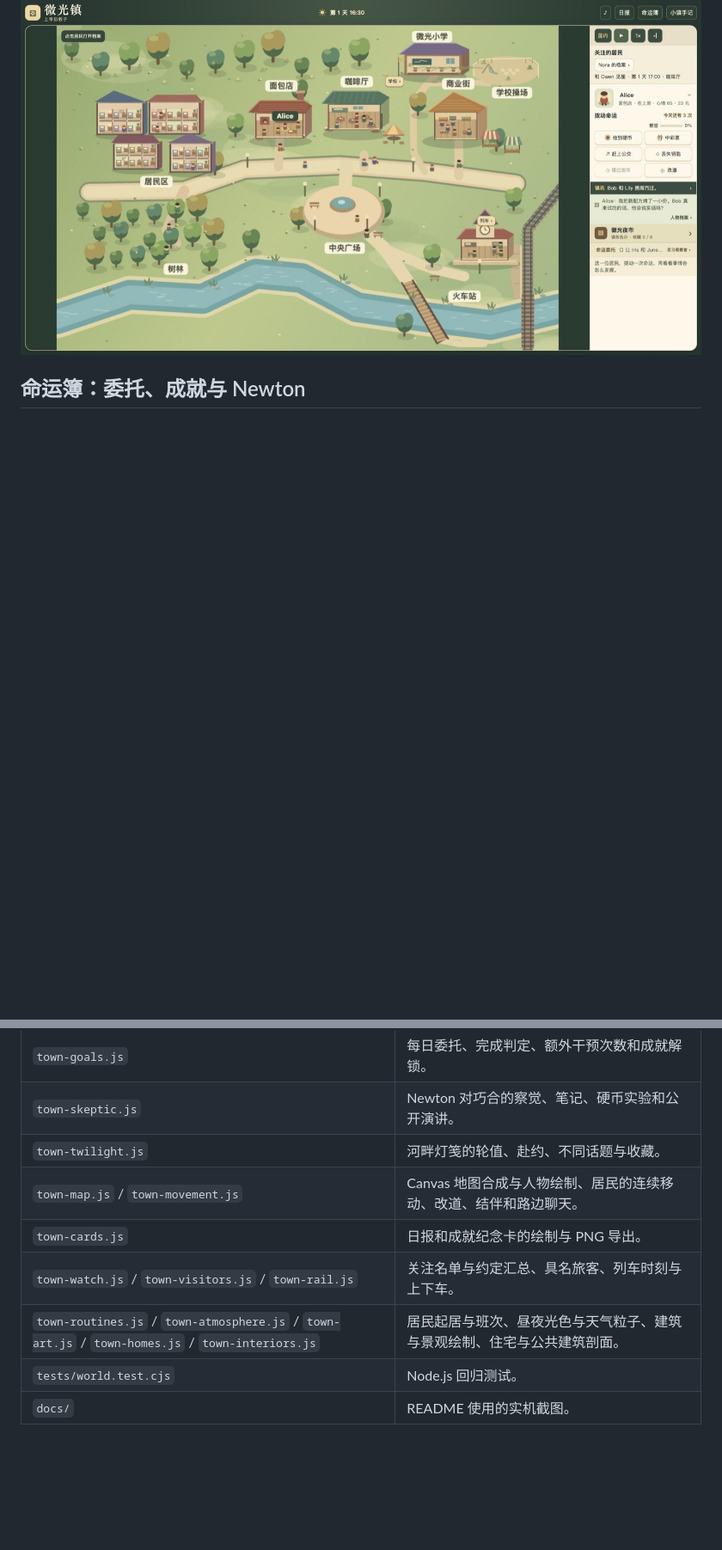
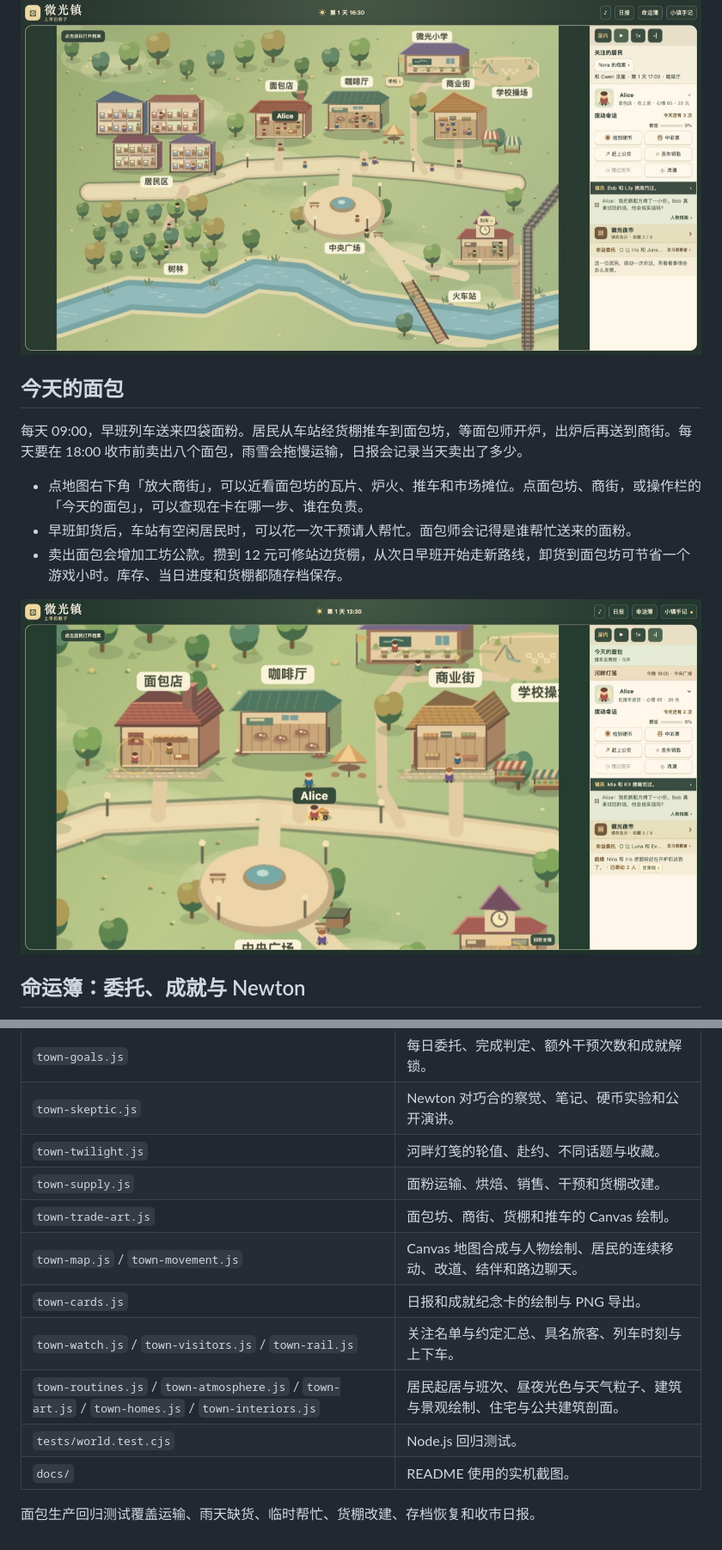
Before and after one commit to AubreyKuang/SmallTown, a Markdown page: README.md, 2 parts joined by grey strips. Shown at 86% size. GitHub-like rendering; pictures changed too: docs/bakery-market.jpg (added); blank space fills up the shorter version.

Commit message:
Build the bakery-to-market production chain and redraw trade district

```diff
--- a/README.md
+++ b/README.md
@@ -40,6 +40,16 @@
 最多关注两位居民，操作栏会显示他们最近的约会、心愿见面、地图偶遇或镇务约定；点「到约定前半小时」可以快进并暂停。同一天的同一对居民最多记一条路上聊天。
 
 ![关注 Nora 并查看她和 Owen 的约定](docs/resident-watch.jpg)
+
+## 今天的面包
+
+每天 09:00，早班列车送来四袋面粉。居民从车站经货棚推车到面包坊，等面包师开炉，出炉后再送到商街。每天要在 18:00 收市前卖出八个面包，雨雪会拖慢运输，日报会记录当天卖出了多少。
+
+- 点地图右下角「放大商街」，可以近看面包坊的瓦片、炉火、推车和市场摊位。点面包坊、商街，或操作栏的「今天的面包」，可以查现在卡在哪一步、谁在负责。
+- 早班卸货后，车站有空闲居民时，可以花一次干预请人帮忙。面包师会记得是谁帮忙送来的面粉。
+- 卖出面包会增加工坊公款。攒到 12 元可修站边货棚，从次日早班开始走新路线，卸货到面包坊可节省一个游戏小时。库存、当日进度和货棚都随存档保存。
+
+![放大后的面包坊、送货推车与商街](docs/bakery-market.jpg)
 
 ## 命运簿：委托、成就与 Newton
 
@@ -123,9 +133,13 @@ node --test tests/*.test.cjs   # 需要 Node.js 22
 | `town-goals.js` | 每日委托、完成判定、额外干预次数和成就解锁。 |
 | `town-skeptic.js` | Newton 对巧合的察觉、笔记、硬币实验和公开演讲。 |
 | `town-twilight.js` | 河畔灯笺的轮值、赴约、不同话题与收藏。 |
+| `town-supply.js` | 面粉运输、烘焙、销售、干预和货棚改建。 |
+| `town-trade-art.js` | 面包坊、商街、货棚和推车的 Canvas 绘制。 |
 | `town-map.js` / `town-movement.js` | Canvas 地图合成与人物绘制、居民的连续移动、改道、结伴和路边聊天。 |
 | `town-cards.js` | 日报和成就纪念卡的绘制与 PNG 导出。 |
 | `town-watch.js` / `town-visitors.js` / `town-rail.js` | 关注名单与约定汇总、具名旅客、列车时刻与上下车。 |
 | `town-routines.js` / `town-atmosphere.js` / `town-art.js` / `town-homes.js` / `town-interiors.js` | 居民起居与班次、昼夜光色与天气粒子、建筑与景观绘制、住宅与公共建筑剖面。 |
 | `tests/world.test.cjs` | Node.js 回归测试。 |
 | `docs/` | README 使用的实机截图。 |
+
+面包生产回归测试覆盖运输、雨天缺货、临时帮忙、货棚改建、存档恢复和收市日报。
```
Also changed, not shown: 15 other files.
